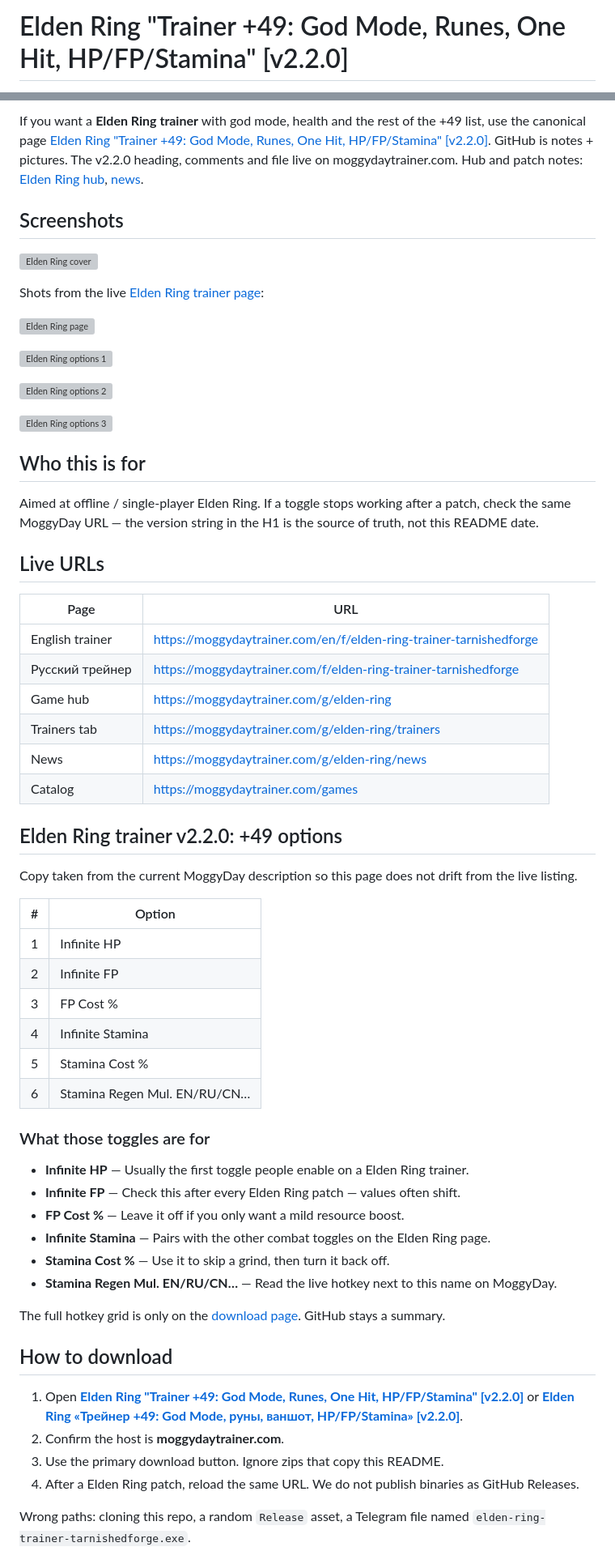
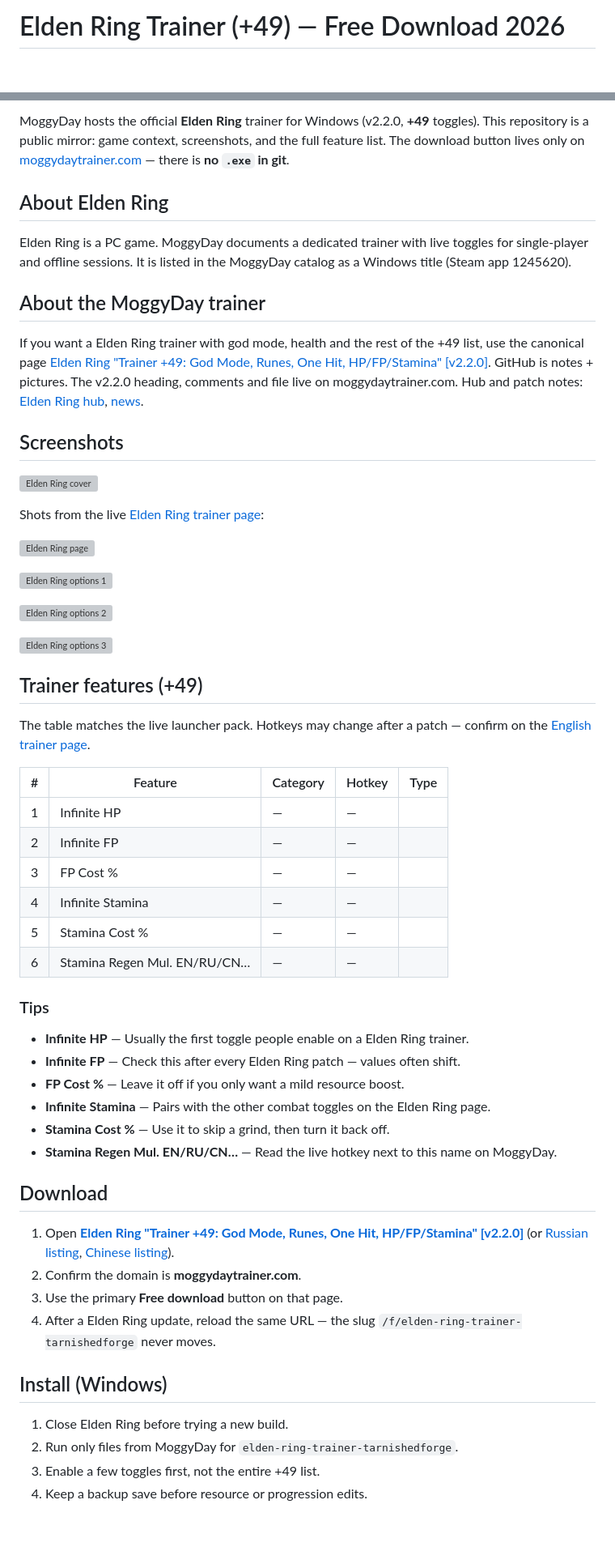
Before and after one commit to veenx0704/elden-ring-trainer-tarnishedforge, a Markdown page: README.md, 2 parts joined by grey strips. Shown at 81% size. Rendered like a GitHub page; blank space fills up the shorter version; grey boxes are pictures that could not be loaded.

Commit message:
docs: English readme +49

```diff
--- a/README.md
+++ b/README.md
@@ -1,2 +1,2 @@
-# Elden Ring "Trainer +49: God Mode, Runes, One Hit, HP/FP/Stamina" [v2.2.0]
+# Elden Ring Trainer (+49) — Free Download 2026
 
@@ -4,6 +10,14 @@
 
 
-If you want a **Elden Ring trainer** with god mode, health and the rest of the +49 list, use the canonical page [Elden Ring "Trainer +49: God Mode, Runes, One Hit, HP/FP/Stamina" [v2.2.0]](https://moggydaytrainer.com/en/f/elden-ring-trainer-tarnishedforge). GitHub is notes + pictures. The v2.2.0 heading, comments and file live on moggydaytrainer.com. Hub and patch notes: [Elden Ring hub](https://moggydaytrainer.com/g/elden-ring), [news](https://moggydaytrainer.com/g/elden-ring/news).
+MoggyDay hosts the official **Elden Ring** trainer for Windows (v2.2.0, **+49** toggles). This repository is a public mirror: game context, screenshots, and the full feature list. The download button lives only on [moggydaytrainer.com](https://moggydaytrainer.com) — there is **no `.exe` in git**.
+
+## About Elden Ring
+
+Elden Ring is a PC game. MoggyDay documents a dedicated trainer with live toggles for single-player and offline sessions. It is listed in the MoggyDay catalog as a Windows title (Steam app 1245620).
+
+## About the MoggyDay trainer
+
+If you want a Elden Ring trainer with god mode, health and the rest of the +49 list, use the canonical page [Elden Ring "Trainer +49: God Mode, Runes, One Hit, HP/FP/Stamina" [v2.2.0]](https://moggydaytrainer.com/en/f/elden-ring-trainer-tarnishedforge). GitHub is notes + pictures. The v2.2.0 heading, comments and file live on moggydaytrainer.com. Hub and patch notes: [Elden Ring hub](https://moggydaytrainer.com/g/elden-ring), [news](https://moggydaytrainer.com/g/elden-ring/news).
 
 ## Screenshots
 
@@ -19,35 +33,20 @@ Shots from the live [Elden Ring trainer page](https://moggydaytrainer.com/en/f/e
 
 [![Elden Ring options 3](https://moggydaytrainer.com/media/shots/hub-elden/fn-3.png)](https://moggydaytrainer.com/en/f/elden-ring-trainer-tarnishedforge)
 
-## Who this is for
+## Trainer features (+49)
 
-Aimed at offline / single-player Elden Ring. If a toggle stops working after a patch, check the same MoggyDay URL — the version string in the H1 is the source of truth, not this README date.
+The table matches the live launcher pack. Hotkeys may change after a patch — confirm on the [English trainer page](https://moggydaytrainer.com/en/f/elden-ring-trainer-tarnishedforge).
 
-## Live URLs
+| # | Feature | Category | Hotkey | Type |
+|---:|---|---|---|---|
+| 1 | Infinite HP | — | — | |
+| 2 | Infinite FP | — | — | |
+| 3 | FP Cost % | — | — | |
+| 4 | Infinite Stamina | — | — | |
+| 5 | Stamina Cost % | — | — | |
+| 6 | Stamina Regen Mul. EN/RU/CN… | — | — | |
 
-| Page | URL |
-|---|---|
-| English trainer | [https://moggydaytrainer.com/en/f/elden-ring-trainer-tarnishedforge](https://moggydaytrainer.com/en/f/elden-ring-trainer-tarnishedforge) |
-| Русский трейнер | [https://moggydaytrainer.com/f/elden-ring-trainer-tarnishedforge](https://moggydaytrainer.com/f/elden-ring-trainer-tarnishedforge) |
-| Game hub | [https://moggydaytrainer.com/g/elden-ring](https://moggydaytrainer.com/g/elden-ring) |
-| Trainers tab | [https://moggydaytrainer.com/g/elden-ring/trainers](https://moggydaytrainer.com/g/elden-ring/trainers) |
-| News | [https://moggydaytrainer.com/g/elden-ring/news](https://moggydaytrainer.com/g/elden-ring/news) |
-| Catalog | [https://moggydaytrainer.com/games](https://moggydaytrainer.com/games) |
-
-## Elden Ring trainer v2.2.0: +49 options
-
-Copy taken from the current MoggyDay description so this page does not drift from the live listing.
-
-| # | Option |
-|---|---|
-| 1 | Infinite HP |
-| 2 | Infinite FP |
-| 3 | FP Cost % |
-| 4 | Infinite Stamina |
-| 5 | Stamina Cost % |
-| 6 | Stamina Regen Mul. EN/RU/CN… |
-
-### What those toggles are for
+### Tips
 
 - **Infinite HP** — Usually the first toggle people enable on a Elden Ring trainer.
 - **Infinite FP** — Check this after every Elden Ring patch — values often shift.
@@ -56,14 +55,17 @@ Copy taken from the current MoggyDay description so this page does not drift fro
 - **Stamina Cost %** — Use it to skip a grind, then turn it back off.
 - **Stamina Regen Mul. EN/RU/CN…** — Read the live hotkey next to this name on MoggyDay.
 
-The full hotkey grid is only on the [download page](https://moggydaytrainer.com/en/f/elden-ring-trainer-tarnishedforge). GitHub stays a summary.
+## Download
 
-## How to download
+1. Open **[Elden Ring "Trainer +49: God Mode, Runes, One Hit, HP/FP/Stamina" [v2.2.0]](https://moggydaytrainer.com/en/f/elden-ring-trainer-tarnishedforge)** (or [Russian listing](https://moggydaytrainer.com/f/elden-ring-trainer-tarnishedforge), [Chinese listing](https://moggydaytrainer.com/zh/f/elden-ring-trainer-tarnishedforge)).
+2. Confirm the domain is **moggydaytrainer.com**.
+3. Use the primary **Free download** button on that page.
+4. After a Elden Ring update, reload the same URL — the slug `/f/elden-ring-trainer-tarnishedforge` never moves.
 
-1. Open **[Elden Ring "Trainer +49: God Mode, Runes, One Hit, HP/FP/Stamina" [v2.2.0]](https://moggydaytrainer.com/en/f/elden-ring-trainer-tarnishedforge)** or **[Elden Ring «Трейнер +49: God Mode, руны, ваншот, HP/FP/Stamina» [v2.2.0]](https://moggydaytrainer.com/f/elden-ring-trainer-tarnishedforge)**.
-2. Confirm the host is **moggydaytrainer.com**.
-3. Use the primary download button. Ignore zips that copy this README.
-4. After a Elden Ring patch, reload the same URL. We do not publish binaries as GitHub Releases.
+## Install (Windows)
 
-Wrong paths: cloning this repo, a random `Release` asset, a Telegram file named `elden-ring-trainer-tarnishedforge.exe`.
+1. Close Elden Ring before trying a new build.
+2. Run only files from MoggyDay for `elden-ring-trainer-tarnishedforge`.
+3. Enable a few toggles first, not the entire +49 list.
+4. Keep a backup save before resource or progression edits.
 
```
Also changed, not shown: other parts of README.md (+21 -49 lines).
